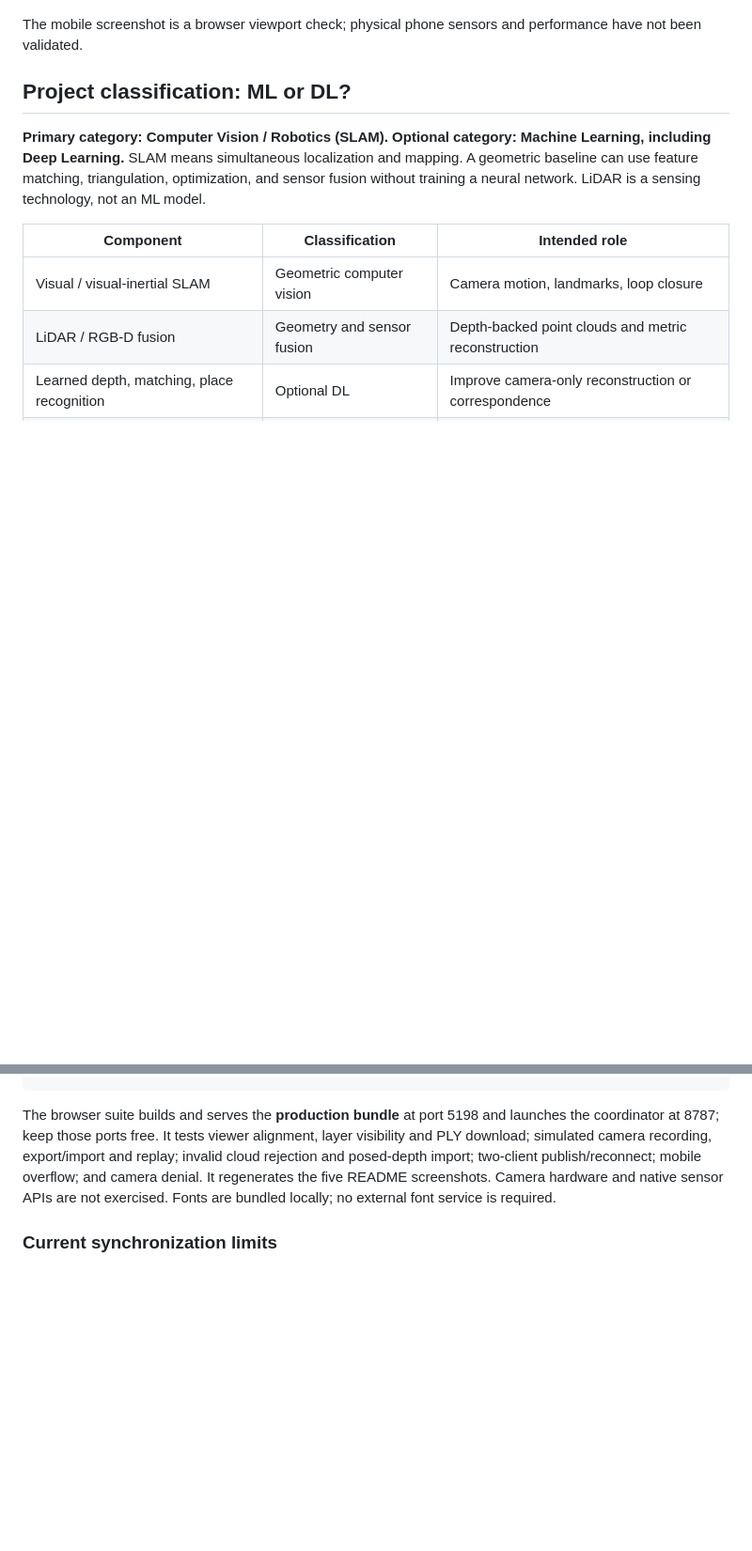
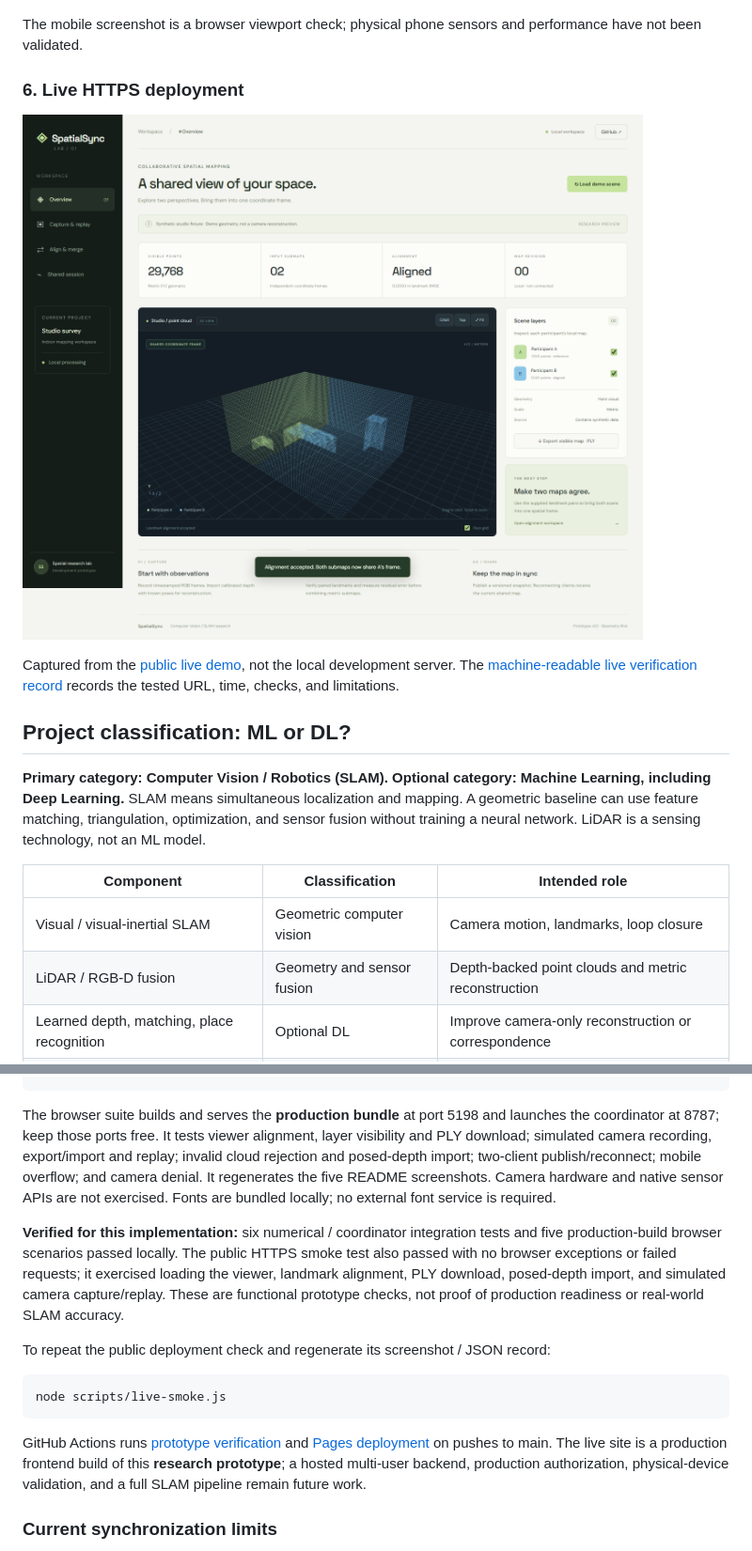
Before and after one commit to vams2krish/CV-ML-SpatialSync, a Markdown page: README.md, 2 parts joined by grey strips. Shown at 94% size. Drawn GitHub-style; pictures changed too: docs/images/06-live-demo.png (added); blank space fills up the shorter version.

Commit message:
docs: showcase verified live HTTPS demo and test evidence

````diff
--- a/README.md
+++ b/README.md
@@ -64,6 +64,12 @@ These are screenshots of the running application, captured by the reproducible b
 ![Running workspace at a 390-pixel mobile viewport with synthetic geometry](docs/images/05-mobile.png)
 
 The mobile screenshot is a browser viewport check; physical phone sensors and performance have not been validated.
+
+### 6. Live HTTPS deployment
+
+![Public GitHub Pages production demo after aligning the synthetic studio map](docs/images/06-live-demo.png)
+
+Captured from the [public live demo](https://vams2krish.github.io/CV-ML-SpatialSync/), not the local development server. The [machine-readable live verification record](docs/live-verification.json) records the tested URL, time, checks, and limitations.
 
 ## Project classification: ML or DL?
 
@@ -216,6 +222,16 @@ npm run test:e2e
 
 The browser suite builds and serves the **production bundle** at port 5198 and launches the coordinator at 8787; keep those ports free. It tests viewer alignment, layer visibility and PLY download; simulated camera recording, export/import and replay; invalid cloud rejection and posed-depth import; two-client publish/reconnect; mobile overflow; and camera denial. It regenerates the five README screenshots. Camera hardware and native sensor APIs are not exercised. Fonts are bundled locally; no external font service is required.
 
+**Verified for this implementation:** six numerical / coordinator integration tests and five production-build browser scenarios passed locally. The public HTTPS smoke test also passed with no browser exceptions or failed requests; it exercised loading the viewer, landmark alignment, PLY download, posed-depth import, and simulated camera capture/replay. These are functional prototype checks, not proof of production readiness or real-world SLAM accuracy.
+
+To repeat the public deployment check and regenerate its screenshot / JSON record:
+
+```sh
+node scripts/live-smoke.js
+```
+
+GitHub Actions runs [prototype verification](https://github.com/vams2krish/CV-ML-SpatialSync/actions/workflows/ci.yml) and [Pages deployment](https://github.com/vams2krish/CV-ML-SpatialSync/actions/workflows/pages.yml) on pushes to main. The live site is a production frontend build of this **research prototype**; a hosted multi-user backend, production authorization, physical-device validation, and a full SLAM pipeline remain future work.
+
 ### Current synchronization limits
 
 The coordinator is a **local development service**, not a hosted collaboration backend. Session keys are random 128-bit values; anyone who knows a key and can access the coordinator can replace that session's map. Browser origins are restricted to localhost / loopback. There are no user identities, durable storage, encrypted `ws://` transport, or per-user access policies. A publish replaces the full shared map, rather than automatically fusing peer observations. Stale writes are rejected and the current snapshot is restored; keep an exported copy of your local work before publishing. Empty sessions expire after ten minutes; a process restart clears all maps.
````
Also changed, not shown: 1 other file.
